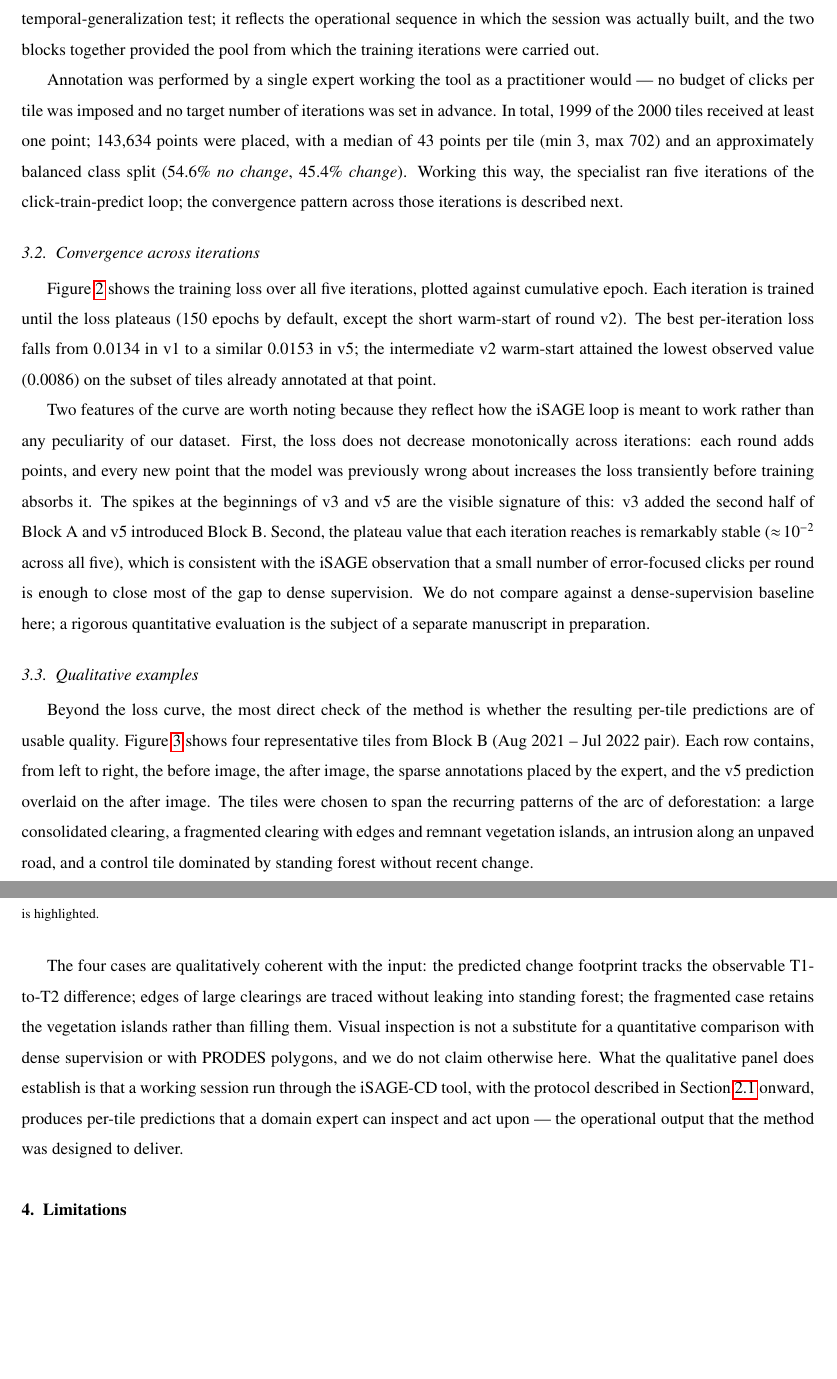
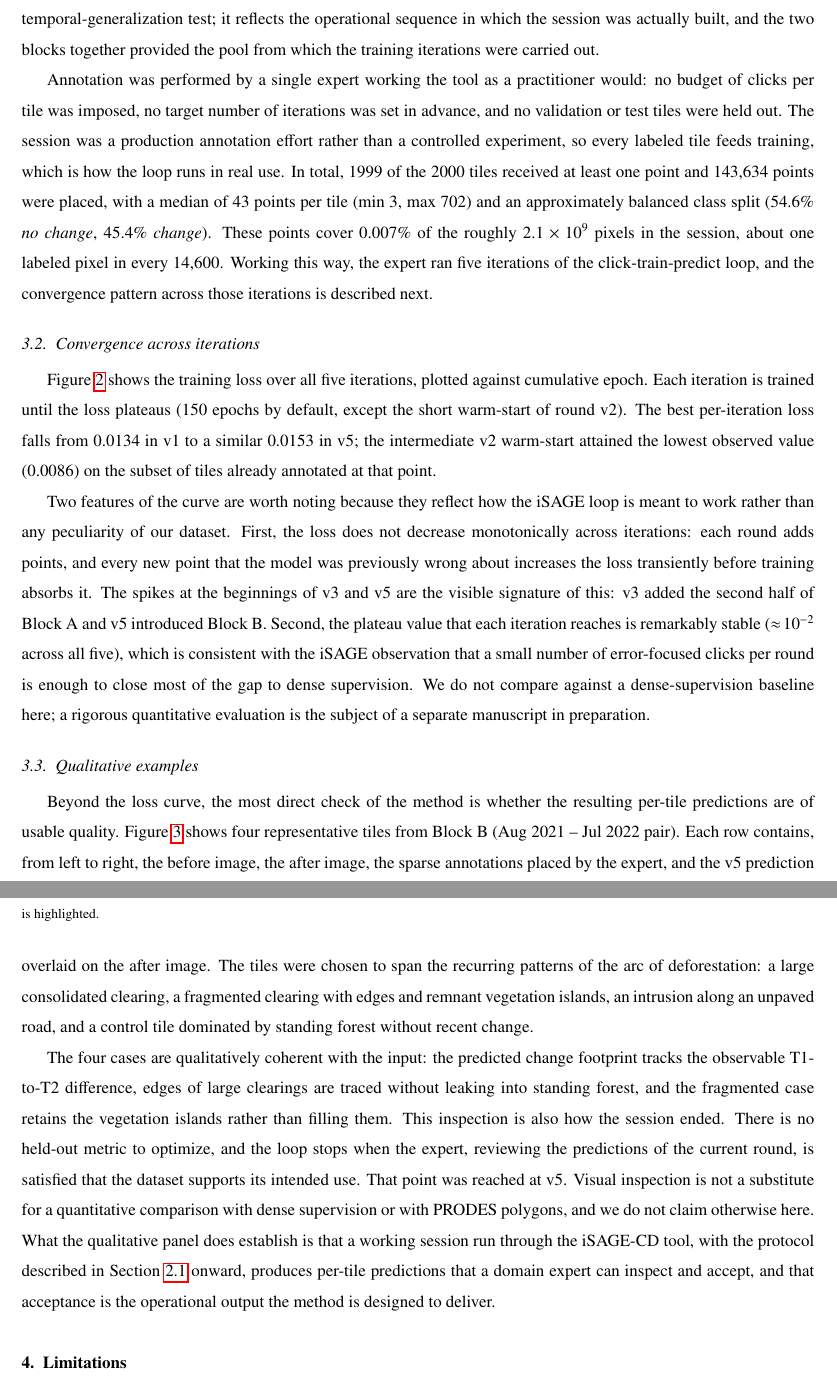
Before and after one commit to osmarluiz/isage_cd_methodsx, a LaTeX paper (main.tex, which reads sections/05_method_validation.tex): two parts of pages 9 and 10 of 14, joined at a grey line, cut so that both start at the same text, the shorter picture padded with empty space. Compiled offline with pdfLaTeX.

Commit message:
Validation: label-sparsity number (0.007%) + real-practice framing (no val/test, expert acceptance as stopping rule)
Co-Authored-By: Claude Fable 5 <noreply@anthropic.com>
Claude-Session: https://claude.ai/code/session_01JqkhKzPV5AZsTFjrh9pQpo

```diff
--- a/sections/05_method_validation.tex
+++ b/sections/05_method_validation.tex
@@ -31,14 +31,20 @@ was actually built, and the two blocks together provided the pool
 from which the training iterations were carried out.
 
 Annotation was performed by a single expert working the tool as a
-practitioner would --- no budget of clicks per tile was imposed and
-no target number of iterations was set in advance. In total, 1999
-of the 2000 tiles received at least one point; 143{,}634 points
-were placed, with a median of 43 points per tile (min 3, max 702)
-and an approximately balanced class split (54.6\% \emph{no change},
-45.4\% \emph{change}). Working this way, the specialist ran five
-iterations of the click-train-predict loop; the convergence pattern
-across those iterations is described next.
+practitioner would: no budget of clicks per tile was imposed, no
+target number of iterations was set in advance, and no validation
+or test tiles were held out. The session was a production
+annotation effort rather than a controlled experiment, so every
+labeled tile feeds training, which is how the loop runs in real
+use. In total, 1999 of the 2000 tiles received at least one point
+and 143{,}634 points were placed, with a median of 43 points per
+tile (min 3, max 702) and an approximately balanced class split
+(54.6\% \emph{no change}, 45.4\% \emph{change}). These points
+cover 0.007\% of the roughly $2.1\times10^{9}$ pixels in the
+session, about one labeled pixel in every 14{,}600. Working this
+way, the expert ran five iterations of the click-train-predict
+loop, and the convergence pattern across those iterations is
+described next.
 
 % -------------------------------------------------------------
 % 5.2 Convergence across iterations
@@ -121,13 +127,18 @@ dominated by standing forest without recent change.
 
 The four cases are qualitatively coherent with the input: the
 predicted change footprint tracks the observable T1-to-T2
-difference; edges of large clearings are traced without leaking
-into standing forest; the fragmented case retains the vegetation
-islands rather than filling them. Visual inspection is not a
-substitute for a quantitative comparison with dense supervision or
-with PRODES polygons, and we do not claim otherwise here. What the
-qualitative panel does establish is that a working session run
-through the iSAGE-CD tool, with the protocol described in
-Section~\ref{sec:overview} onward, produces per-tile predictions
-that a domain expert can inspect and act upon --- the operational
-output that the method was designed to deliver.
+difference, edges of large clearings are traced without leaking
+into standing forest, and the fragmented case retains the
+vegetation islands rather than filling them. This inspection is
+also how the session ended. There is no held-out metric to
+optimize, and the loop stops when the expert, reviewing the
+predictions of the current round, is satisfied that the dataset
+supports its intended use. That point was reached at v5. Visual
+inspection is not a substitute for a quantitative comparison with
+dense supervision or with PRODES polygons, and we do not claim
+otherwise here. What the qualitative panel does establish is that
+a working session run through the iSAGE-CD tool, with the protocol
+described in Section~\ref{sec:overview} onward, produces per-tile
+predictions that a domain expert can inspect and accept, and that
+acceptance is the operational output the method is designed to
+deliver.
```
Also changed, not shown: main.tex (+2 -1 lines).
